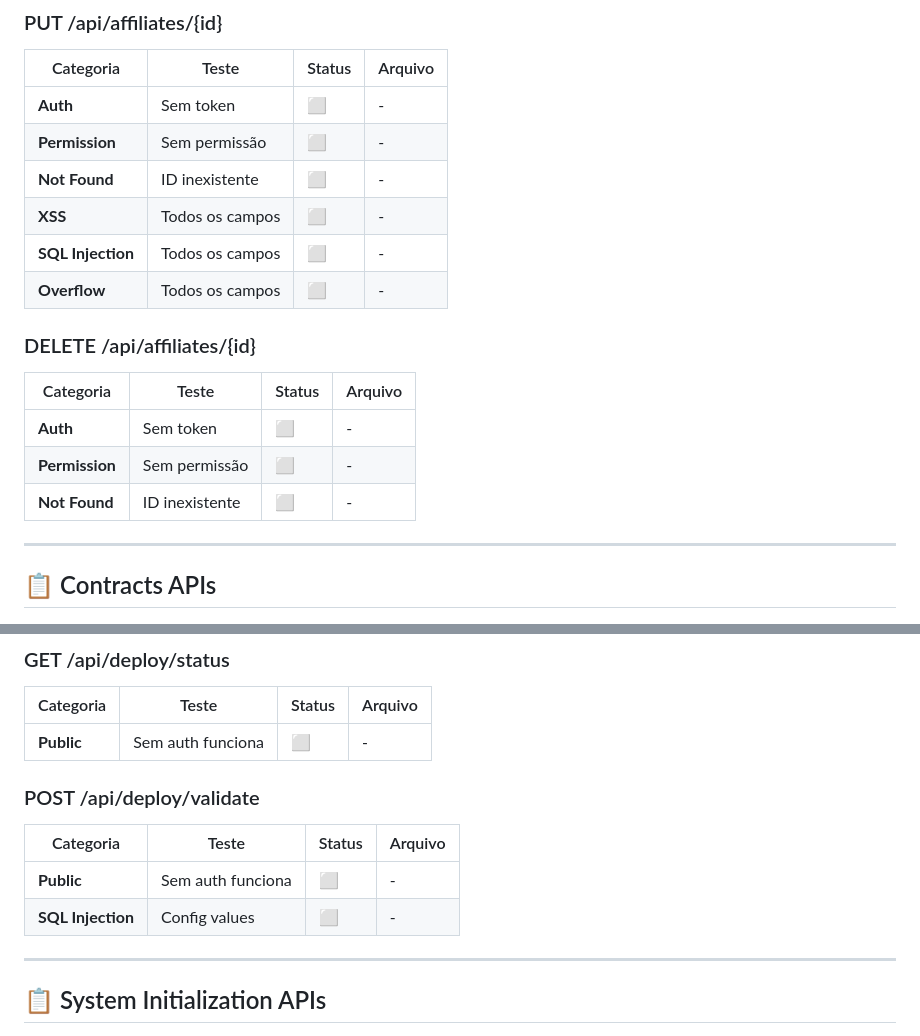
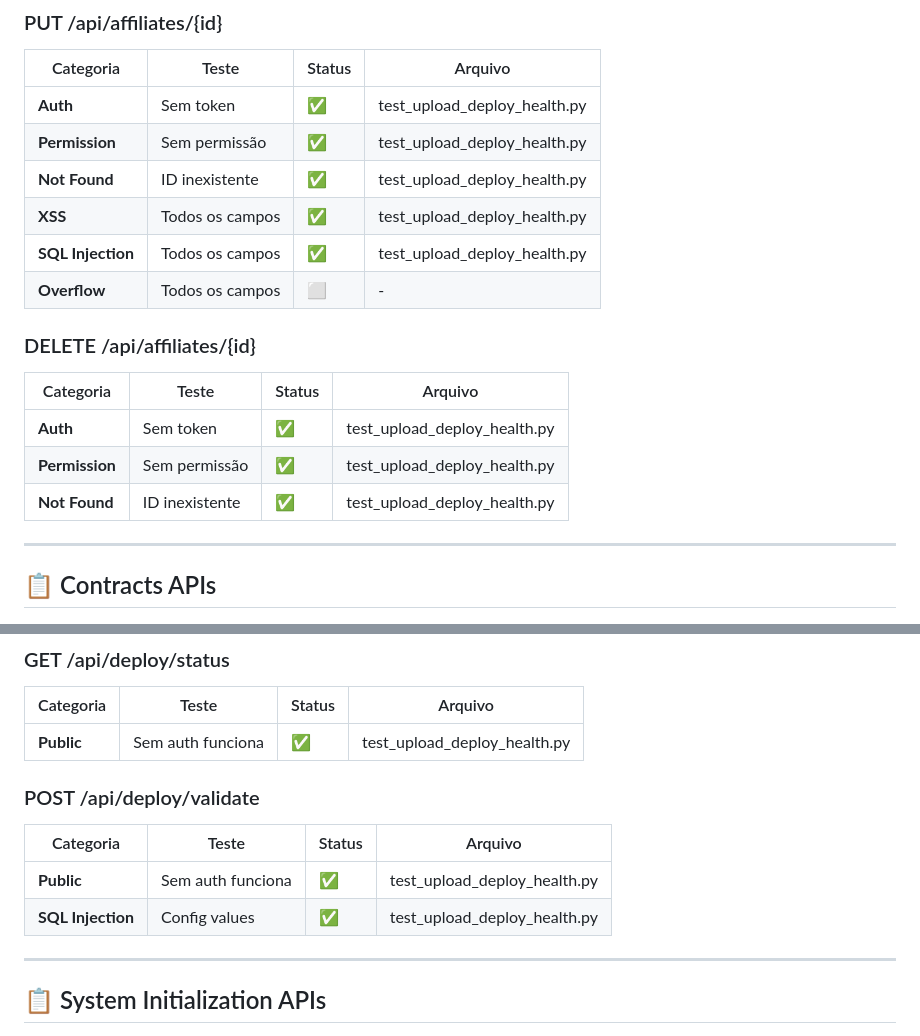
Before and after one commit to gabrielng-rj99/CHOP, a Markdown page: docs/APIs-checklist.md, 2 parts joined by grey strips. Rendered like a GitHub page.

```diff
--- a/docs/APIs-checklist.md
+++ b/docs/APIs-checklist.md
@@ -287,20 +287,20 @@ Para cada endpoint, os seguintes testes devem ser aplicados:
 
  | Categoria | Teste | Status | Arquivo |
  | ----------- | ------- | -------- | --------- |
- | **Auth** | Sem token | ⬜ | - |
- | **Permission** | Sem permissão | ⬜ | - |
- | **Not Found** | ID inexistente | ⬜ | - |
- | **XSS** | Todos os campos | ⬜ | - |
- | **SQL Injection** | Todos os campos | ⬜ | - |
+ | **Auth** | Sem token | ✅ | test_upload_deploy_health.py |
+ | **Permission** | Sem permissão | ✅ | test_upload_deploy_health.py |
+ | **Not Found** | ID inexistente | ✅ | test_upload_deploy_health.py |
+ | **XSS** | Todos os campos | ✅ | test_upload_deploy_health.py |
+ | **SQL Injection** | Todos os campos | ✅ | test_upload_deploy_health.py |
  | **Overflow** | Todos os campos | ⬜ | - |
 
 ### DELETE /api/affiliates/{id}
 
  | Categoria | Teste | Status | Arquivo |
  | ----------- | ------- | -------- | --------- |
- | **Auth** | Sem token | ⬜ | - |
- | **Permission** | Sem permissão | ⬜ | - |
- | **Not Found** | ID inexistente | ⬜ | - |
+ | **Auth** | Sem token | ✅ | test_upload_deploy_health.py |
+ | **Permission** | Sem permissão | ✅ | test_upload_deploy_health.py |
+ | **Not Found** | ID inexistente | ✅ | test_upload_deploy_health.py |
 
 ---
 
@@ -781,14 +781,14 @@ Para cada endpoint, os seguintes testes devem ser aplicados:
 
  | Categoria | Teste | Status | Arquivo |
  | ----------- | ------- | -------- | --------- |
- | **Public** | Sem auth funciona | ⬜ | - |
+ | **Public** | Sem auth funciona | ✅ | test_upload_deploy_health.py |
 
 ### POST /api/deploy/validate
 
  | Categoria | Teste | Status | Arquivo |
  | ----------- | ------- | -------- | --------- |
- | **Public** | Sem auth funciona | ⬜ | - |
- | **SQL Injection** | Config values | ⬜ | - |
+ | **Public** | Sem auth funciona | ✅ | test_upload_deploy_health.py |
+ | **SQL Injection** | Config values | ✅ | test_upload_deploy_health.py |
 
 ---
 
```
Also changed, not shown: other parts of docs/APIs-checklist.md (+22 -22 lines).
